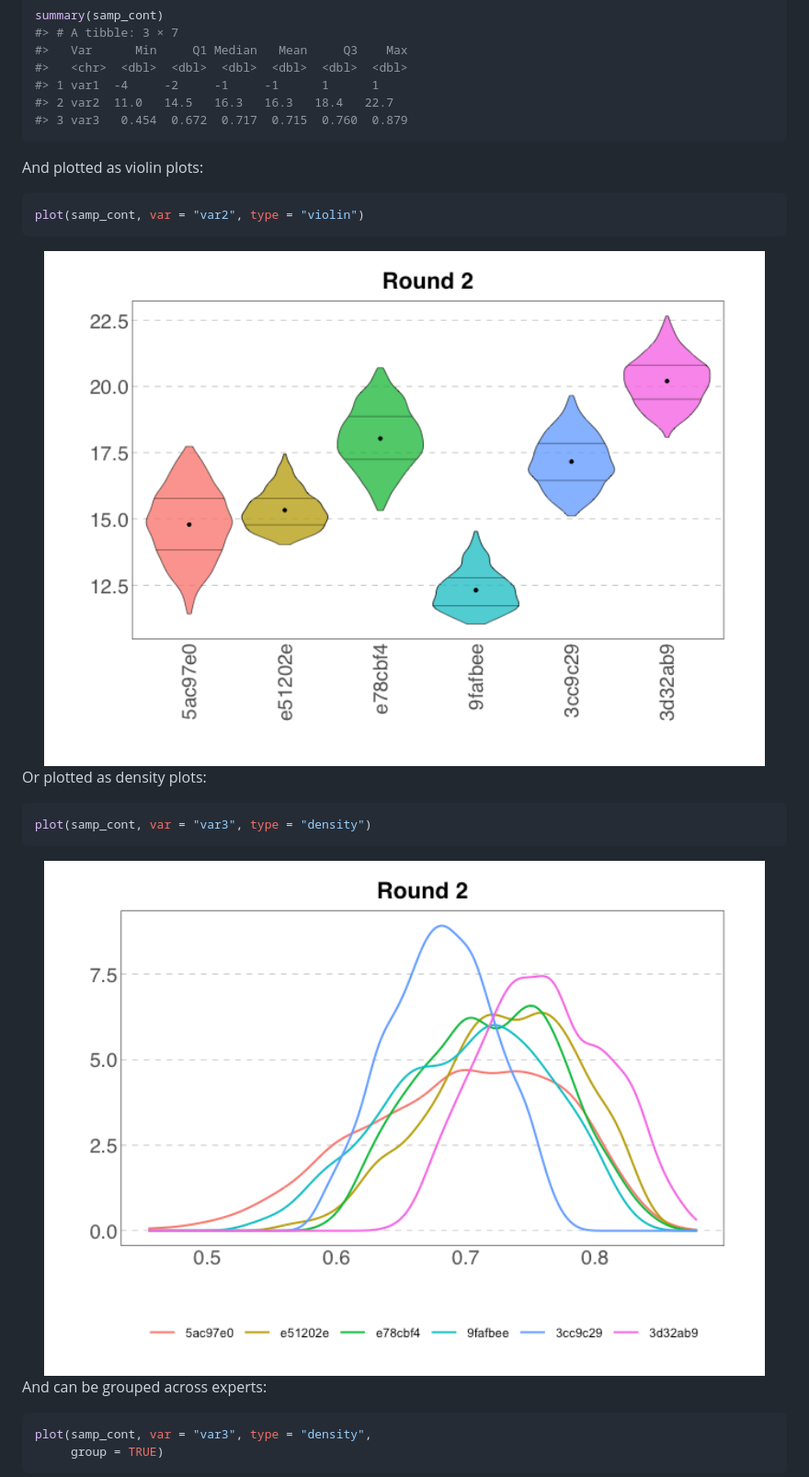
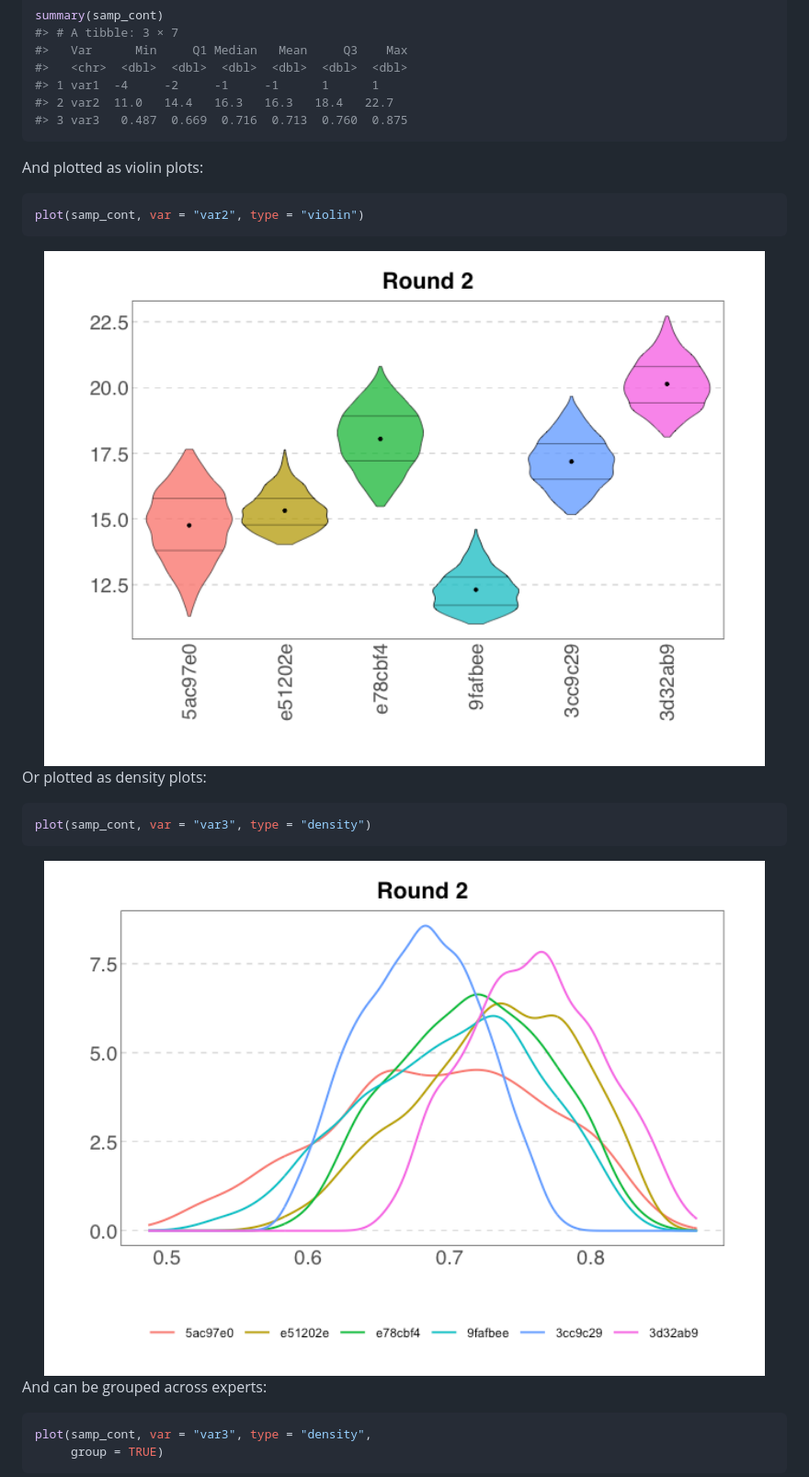
Before and after one commit to CREWdecisions/elicitr, a Markdown page: README.md, the part around one of its changes. Shown at 92% size. GitHub-like rendering; pictures changed too: man/figures/README-sample-plot-density-1.png, man/figures/README-sample-plot-violin-1.png.

````diff
--- a/README.md
+++ b/README.md
@@ -213,8 +213,8 @@ summary(samp_cont)
 #>   Var      Min     Q1 Median   Mean     Q3    Max
 #>   <chr>  <dbl>  <dbl>  <dbl>  <dbl>  <dbl>  <dbl>
 #> 1 var1  -4     -2     -1     -1      1      1
-#> 2 var2  11.0   14.5   16.3   16.3   18.4   22.7
-#> 3 var3   0.454  0.672  0.717  0.715  0.760  0.879
+#> 2 var2  11.0   14.4   16.3   16.3   18.4   22.7
+#> 3 var3   0.487  0.669  0.716  0.713  0.760  0.875
 ```
 
 And plotted as violin plots:
````
Also changed, not shown: other parts of README.md (+25 -25 lines), man/figures/README-sample-plot-categorical-data-violin-1.png, man/figures/README-sample-plot-density-group-1.png, man/figures/logo.png.
